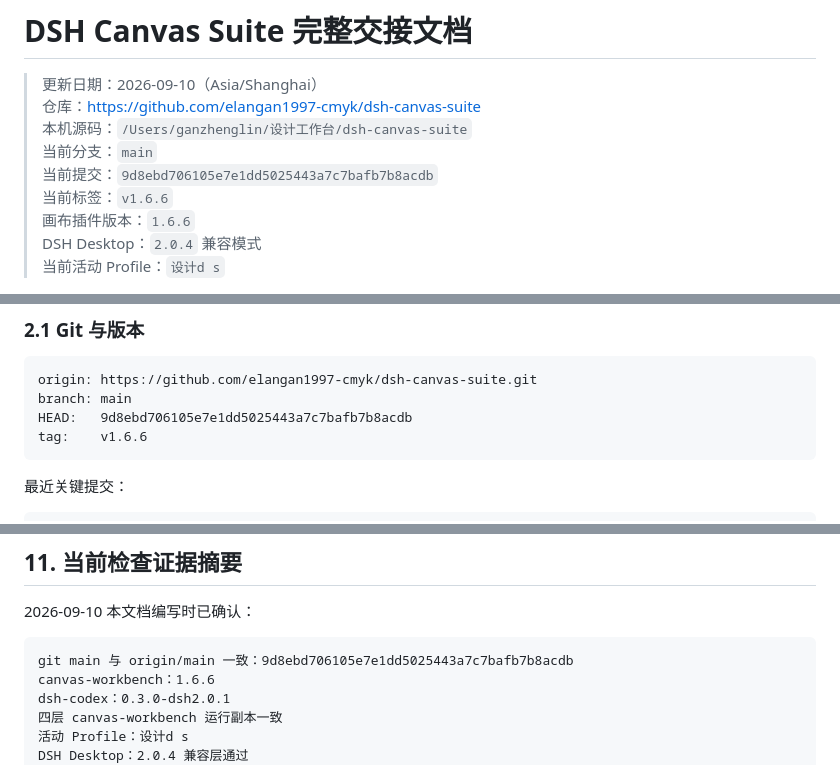
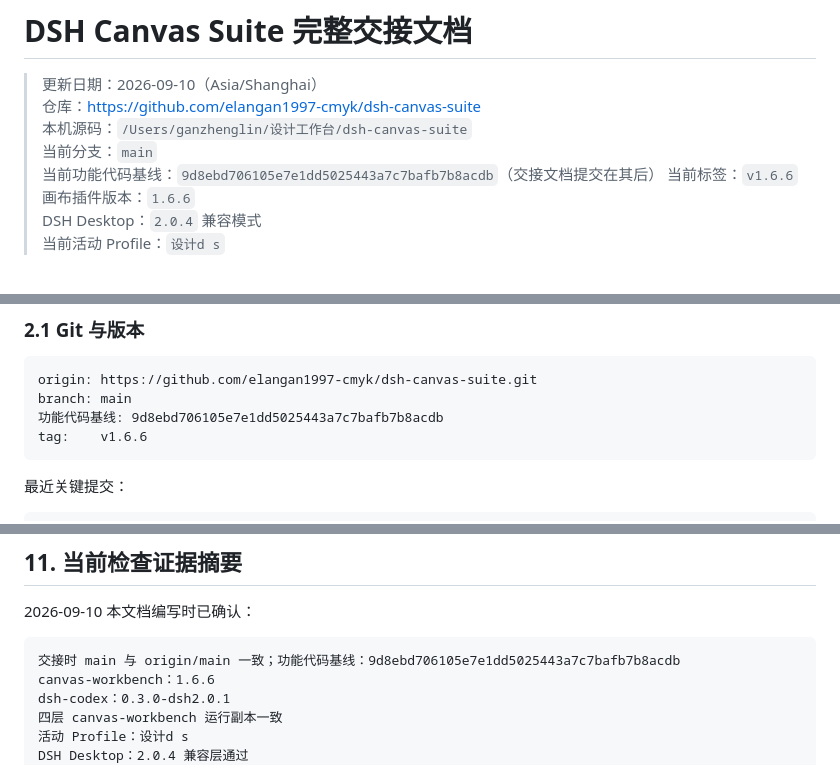
Before and after one commit to elangan1997-cmyk/dsh-canvas-suite, a Markdown page: AGENT-HANDOFF.md, 3 parts joined by grey strips. Drawn GitHub-style.

Commit message:
docs: clarify handoff code baseline

````diff
--- a/AGENT-HANDOFF.md
+++ b/AGENT-HANDOFF.md
@@ -4,7 +4,7 @@
 > 仓库：<https://github.com/elangan1997-cmyk/dsh-canvas-suite>
 > 本机源码：`/Users/ganzhenglin/设计工作台/dsh-canvas-suite`
 > 当前分支：`main`
-> 当前提交：`9d8ebd706105e7e1dd5025443a7c7bafb7b8acdb`
+> 当前功能代码基线：`9d8ebd706105e7e1dd5025443a7c7bafb7b8acdb`（交接文档提交在其后）
 > 当前标签：`v1.6.6`
 > 画布插件版本：`1.6.6`
 > DSH Desktop：`2.0.4` 兼容模式
@@ -60,7 +60,7 @@ git log -5 --oneline --decorate
 ```text
 origin: https://github.com/elangan1997-cmyk/dsh-canvas-suite.git
 branch: main
-HEAD:   9d8ebd706105e7e1dd5025443a7c7bafb7b8acdb
+功能代码基线: 9d8ebd706105e7e1dd5025443a7c7bafb7b8acdb
 tag:    v1.6.6
 ```
 
@@ -440,7 +440,7 @@ Windows preview.4 是已验证旧基线，但 1.6.x 素材库、文件表瘦身
 2026-09-10 本文档编写时已确认：
 
 ```text
-git main 与 origin/main 一致：9d8ebd706105e7e1dd5025443a7c7bafb7b8acdb
+交接时 main 与 origin/main 一致；功能代码基线：9d8ebd706105e7e1dd5025443a7c7bafb7b8acdb
 canvas-workbench：1.6.6
 dsh-codex：0.3.0-dsh2.0.1
 四层 canvas-workbench 运行副本一致
````
